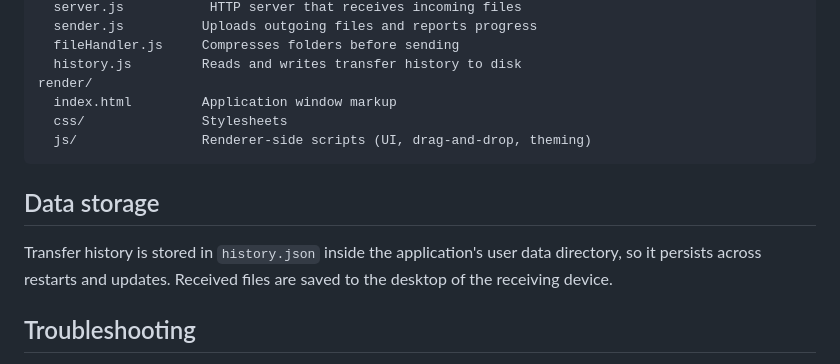
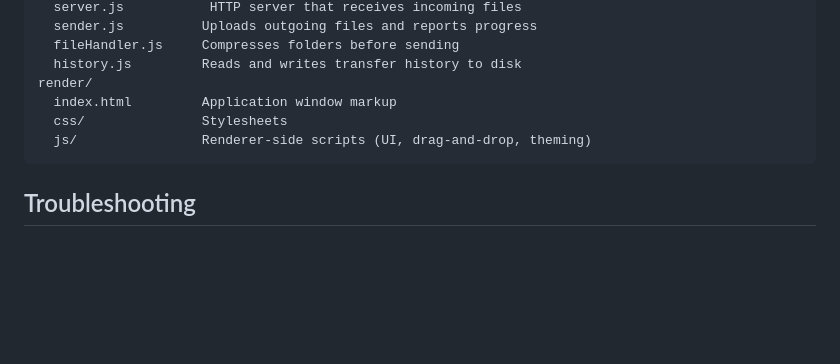
Before and after one commit to ddah23/FileDropper, a Markdown page: README.md, the part around the change. Drawn GitHub-style; blank space fills up the shorter version.

````diff
--- a/README.md
+++ b/README.md
@@ -78,10 +78,6 @@ render/
   js/                Renderer-side scripts (UI, drag-and-drop, theming)
 ```
 
-## Data storage
-
-Transfer history is stored in `history.json` inside the application's user data directory, so it persists across restarts and updates. Received files are saved to the desktop of the receiving device.
-
 ## Troubleshooting
 
 **A device does not appear in the list.**
````
